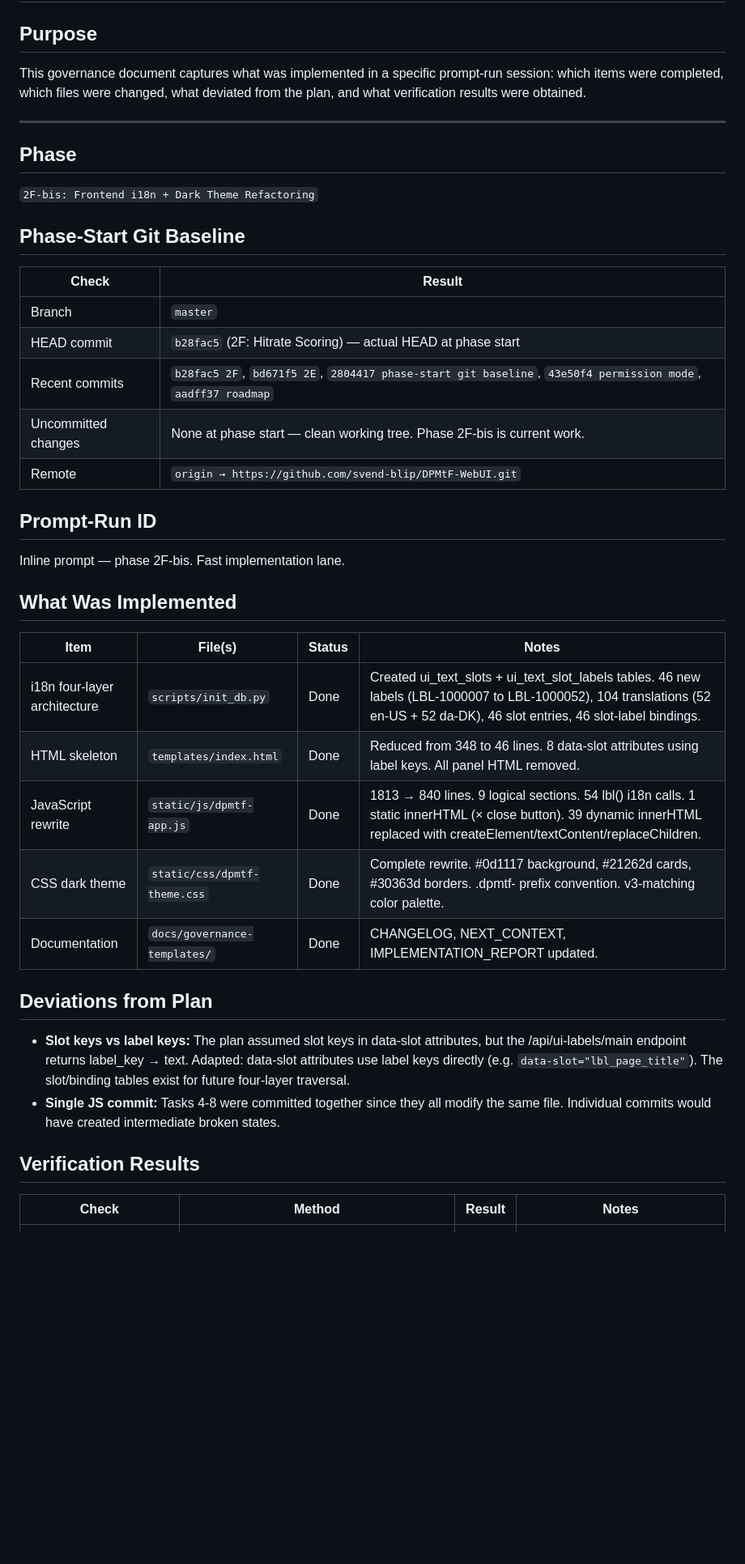
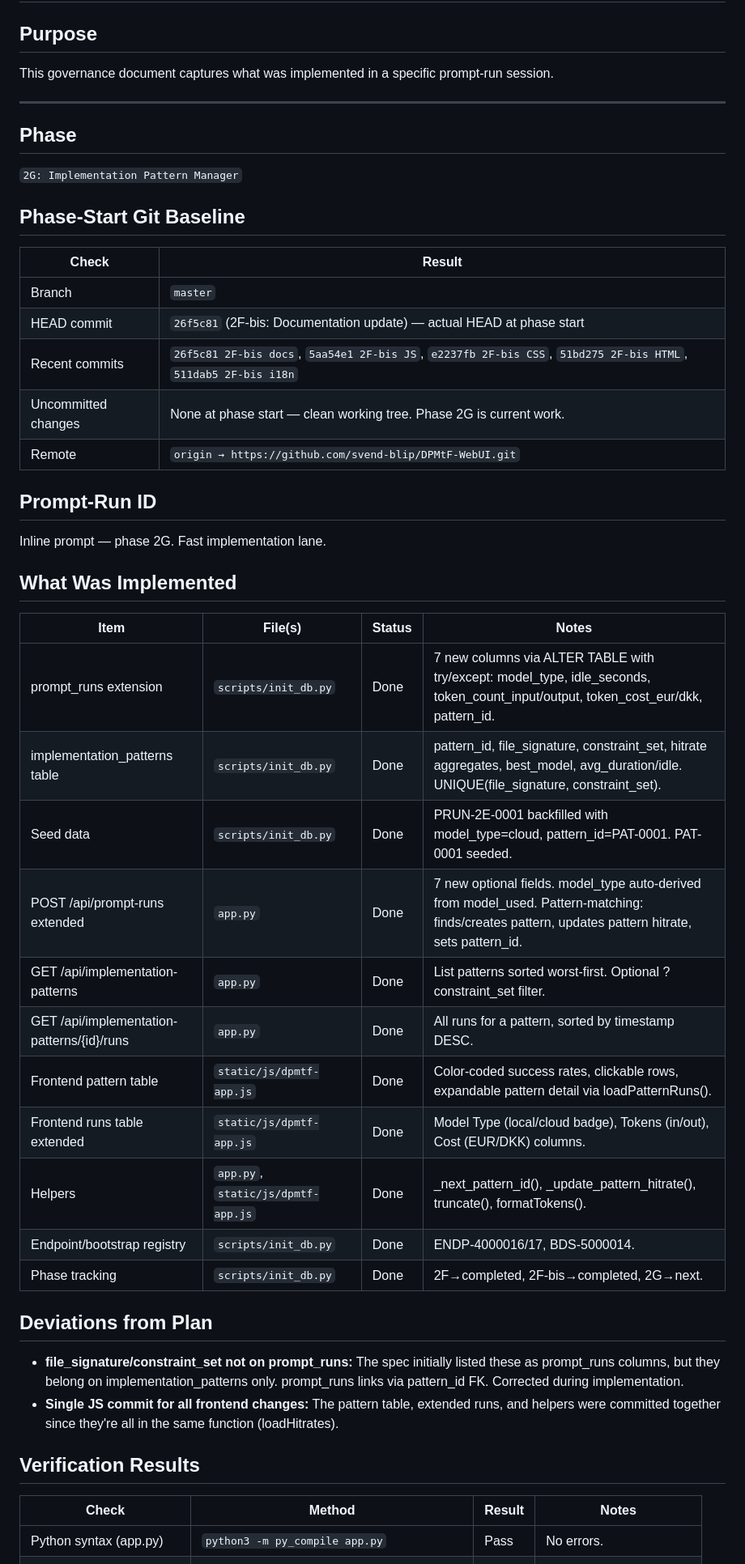
Before and after one commit to svend-blip/DPMtF-WebUI, a Markdown page: docs/governance-templates/12_IMPLEMENTATION_REPORT.md, the part around one of its changes. Shown at 81% size. Rendered like a GitHub page; blank space fills up the shorter version.

```diff
--- a/docs/governance-templates/12_IMPLEMENTATION_REPORT.md
+++ b/docs/governance-templates/12_IMPLEMENTATION_REPORT.md
@@ -2,45 +2,52 @@
 
 ## Purpose
 
-This governance document captures what was implemented in a specific prompt-run session: which items were completed, which files were changed, what deviated from the plan, and what verification results were obtained.
+This governance document captures what was implemented in a specific prompt-run session.
 
 ---
 
 ## Phase
 
-`2F-bis: Frontend i18n + Dark Theme Refactoring`
+`2G: Implementation Pattern Manager`
 
 ## Phase-Start Git Baseline
 
 | Check | Result |
 |-------|--------|
 | Branch | `master` |
-| HEAD commit | `b28fac5` (2F: Hitrate Scoring) — actual HEAD at phase start |
-| Recent commits | `b28fac5 2F`, `bd671f5 2E`, `2804417 phase-start git baseline`, `43e50f4 permission mode`, `aadff37 roadmap` |
-| Uncommitted changes | None at phase start — clean working tree. Phase 2F-bis is current work. |
+| HEAD commit | `26f5c81` (2F-bis: Documentation update) — actual HEAD at phase start |
+| Recent commits | `26f5c81 2F-bis docs`, `5aa54e1 2F-bis JS`, `e2237fb 2F-bis CSS`, `51bd275 2F-bis HTML`, `511dab5 2F-bis i18n` |
+| Uncommitted changes | None at phase start — clean working tree. Phase 2G is current work. |
 | Remote | `origin → https://github.com/svend-blip/DPMtF-WebUI.git` |
 
 ## Prompt-Run ID
 
-Inline prompt — phase 2F-bis. Fast implementation lane.
+Inline prompt — phase 2G. Fast implementation lane.
 
 ## What Was Implemented
 
 | Item | File(s) | Status | Notes |
 |------|---------|--------|-------|
-| i18n four-layer architecture | `scripts/init_db.py` | Done | Created ui_text_slots + ui_text_slot_labels tables. 46 new labels (LBL-1000007 to LBL-1000052), 104 translations (52 en-US + 52 da-DK), 46 slot entries, 46 slot-label bindings. |
-| HTML skeleton | `templates/index.html` | Done | Reduced from 348 to 46 lines. 8 data-slot attributes using label keys. All panel HTML removed. |
-| JavaScript rewrite | `static/js/dpmtf-app.js` | Done | 1813 → 840 lines. 9 logical sections. 54 lbl() i18n calls. 1 static innerHTML (&times; close button). 39 dynamic innerHTML replaced with createElement/textContent/replaceChildren. |
-| CSS dark theme | `static/css/dpmtf-theme.css` | Done | Complete rewrite. #0d1117 background, #21262d cards, #30363d borders. .dpmtf- prefix convention. v3-matching color palette. |
-| Documentation | `docs/governance-templates/` | Done | CHANGELOG, NEXT_CONTEXT, IMPLEMENTATION_REPORT updated. |
+| prompt_runs extension | `scripts/init_db.py` | Done | 7 new columns via ALTER TABLE with try/except: model_type, idle_seconds, token_count_input/output, token_cost_eur/dkk, pattern_id. |
+| implementation_patterns table | `scripts/init_db.py` | Done | pattern_id, file_signature, constraint_set, hitrate aggregates, best_model, avg_duration/idle. UNIQUE(file_signature, constraint_set). |
+| Seed data | `scripts/init_db.py` | Done | PRUN-2E-0001 backfilled with model_type=cloud, pattern_id=PAT-0001. PAT-0001 seeded. |
+| POST /api/prompt-runs extended | `app.py` | Done | 7 new optional fields. model_type auto-derived from model_used. Pattern-matching: finds/creates pattern, updates pattern hitrate, sets pattern_id. |
+| GET /api/implementation-patterns | `app.py` | Done | List patterns sorted worst-first. Optional ?constraint_set filter. |
+| GET /api/implementation-patterns/{id}/runs | `app.py` | Done | All runs for a pattern, sorted by timestamp DESC. |
+| Frontend pattern table | `static/js/dpmtf-app.js` | Done | Color-coded success rates, clickable rows, expandable pattern detail via loadPatternRuns(). |
+| Frontend runs table extended | `static/js/dpmtf-app.js` | Done | Model Type (local/cloud badge), Tokens (in/out), Cost (EUR/DKK) columns. |
+| Helpers | `app.py`, `static/js/dpmtf-app.js` | Done | _next_pattern_id(), _update_pattern_hitrate(), truncate(), formatTokens(). |
+| Endpoint/bootstrap registry | `scripts/init_db.py` | Done | ENDP-4000016/17, BDS-5000014. |
+| Phase tracking | `scripts/init_db.py` | Done | 2F→completed, 2F-bis→completed, 2G→next. |
 
 ## Deviations from Plan
 
-- **Slot keys vs label keys:** The plan assumed slot keys in data-slot attributes, but the /api/ui-labels/main endpoint returns label_key → text. Adapted: data-slot attributes use label keys directly (e.g. `data-slot="lbl_page_title"`). The slot/binding tables exist for future four-layer traversal.
-- **Single JS commit:** Tasks 4-8 were committed together since they all modify the same file. Individual commits would have created intermediate broken states.
+- **file_signature/constraint_set not on prompt_runs:** The spec initially listed these as prompt_runs columns, but they belong on implementation_patterns only. prompt_runs links via pattern_id FK. Corrected during implementation.
+- **Single JS commit for all frontend changes:** The pattern table, extended runs, and helpers were committed together since they're all in the same function (loadHitrates).
 
 ## Verification Results
 
 | Check | Method | Result | Notes |
 |-------|--------|--------|-------|
+| Python syntax (app.py) | `python3 -m py_compile app.py` | Pass | No errors. |
 | Python syntax (init_db.py) | `python3 -m py_compile scripts/init_db.py` | Pass | No errors. |
```
Also changed, not shown: other parts of docs/governance-templates/12_IMPLEMENTATION_REPORT.md (+8 -12 lines), docs/governance-templates/10_CHANGELOG.md (+12 -0 lines), docs/governance-templates/11_NEXT_CONTEXT.md (+29 -19 lines).
